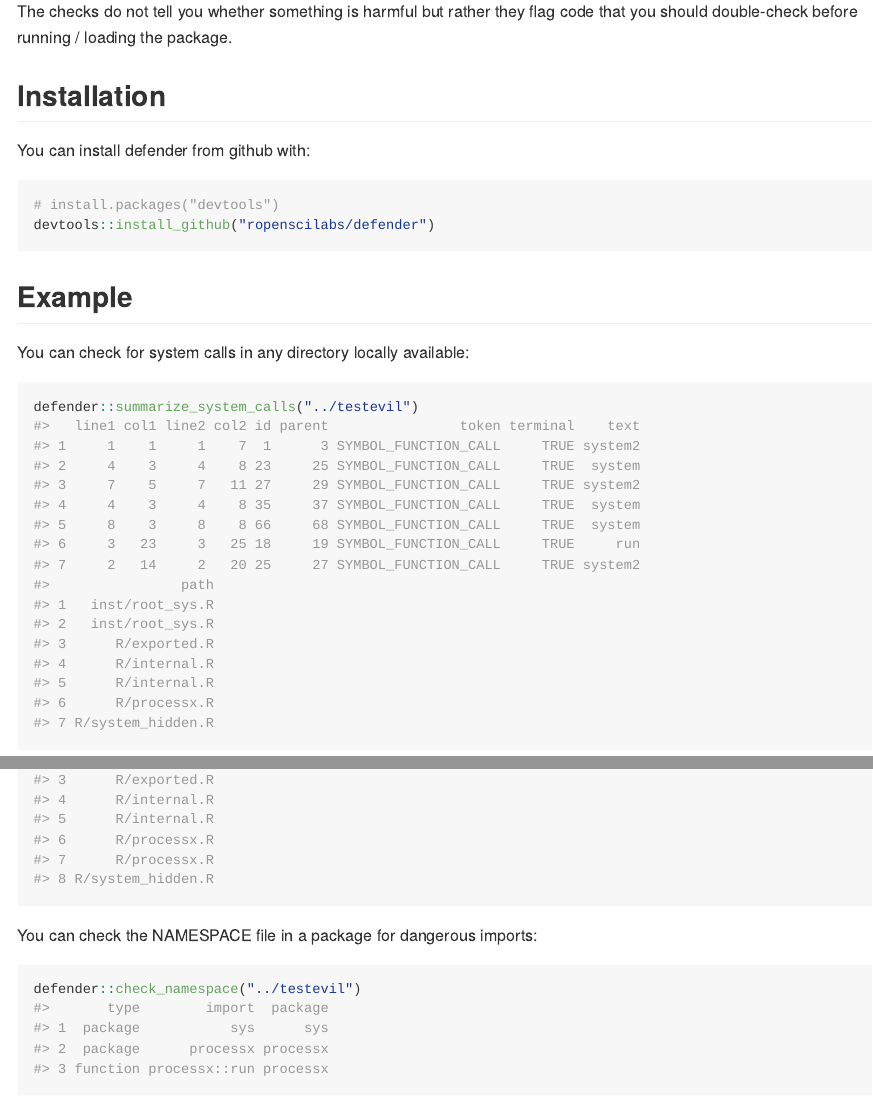
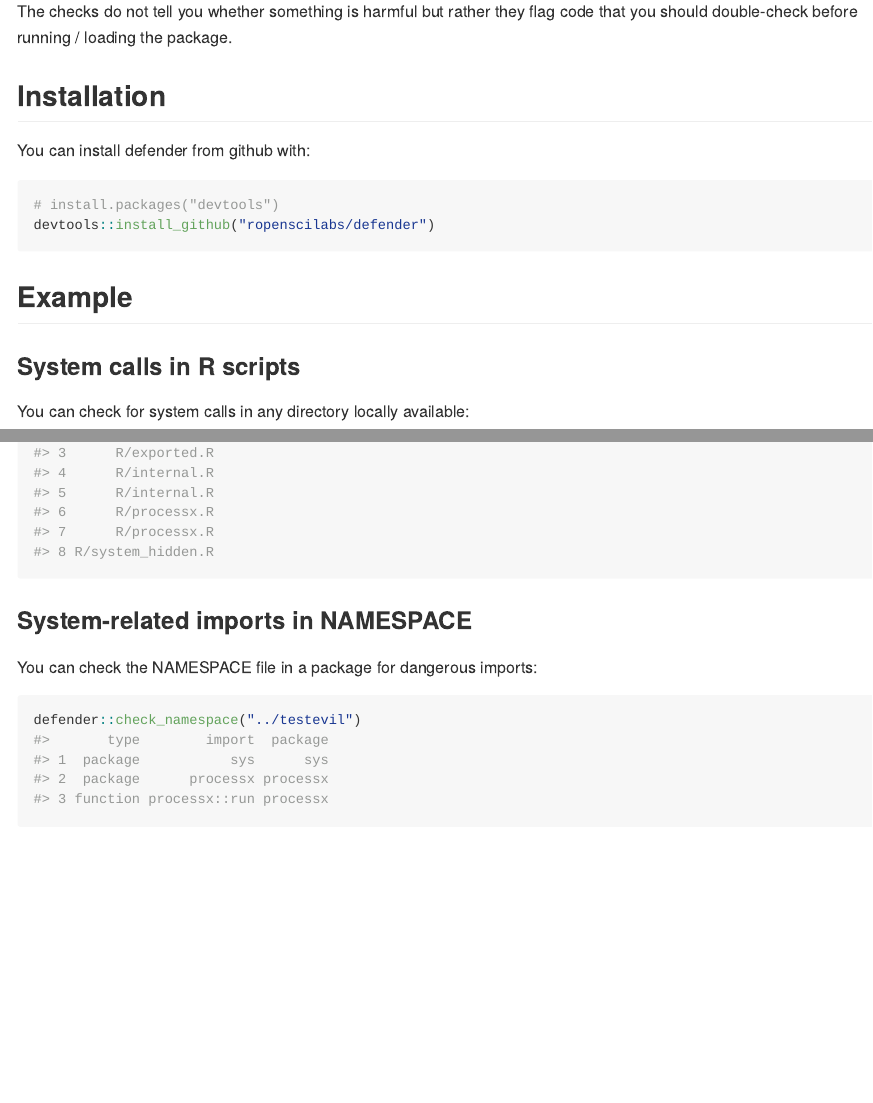
Before and after one commit to ropensci-archive/defender, an R Markdown document (README.Rmd): the page in a window 1100 px wide, from 240 px down, and a second part further down, joined at a grey line. The pictures show the output file README.md that the author committed with the source, drawn offline in the style of GitHub; badge pictures from the web are left out.

Commit message:
organize readme with headers

````diff
--- a/README.Rmd
+++ b/README.Rmd
@@ -36,6 +36,8 @@
 
 ## Example
 
+### System calls in R scripts
+
 You can check for system calls in any directory locally available:
 
 ```{r system-calls-example}
@@ -49,6 +51,8 @@
 defender::summarize_system_calls("../testevil", calls_to_flag = sc)
 ```
 
+### System-related imports in NAMESPACE
+
 You can check the NAMESPACE file in a package for dangerous imports:
 
 ```{r namespace-example}
````
Also changed, not shown: README.md.
